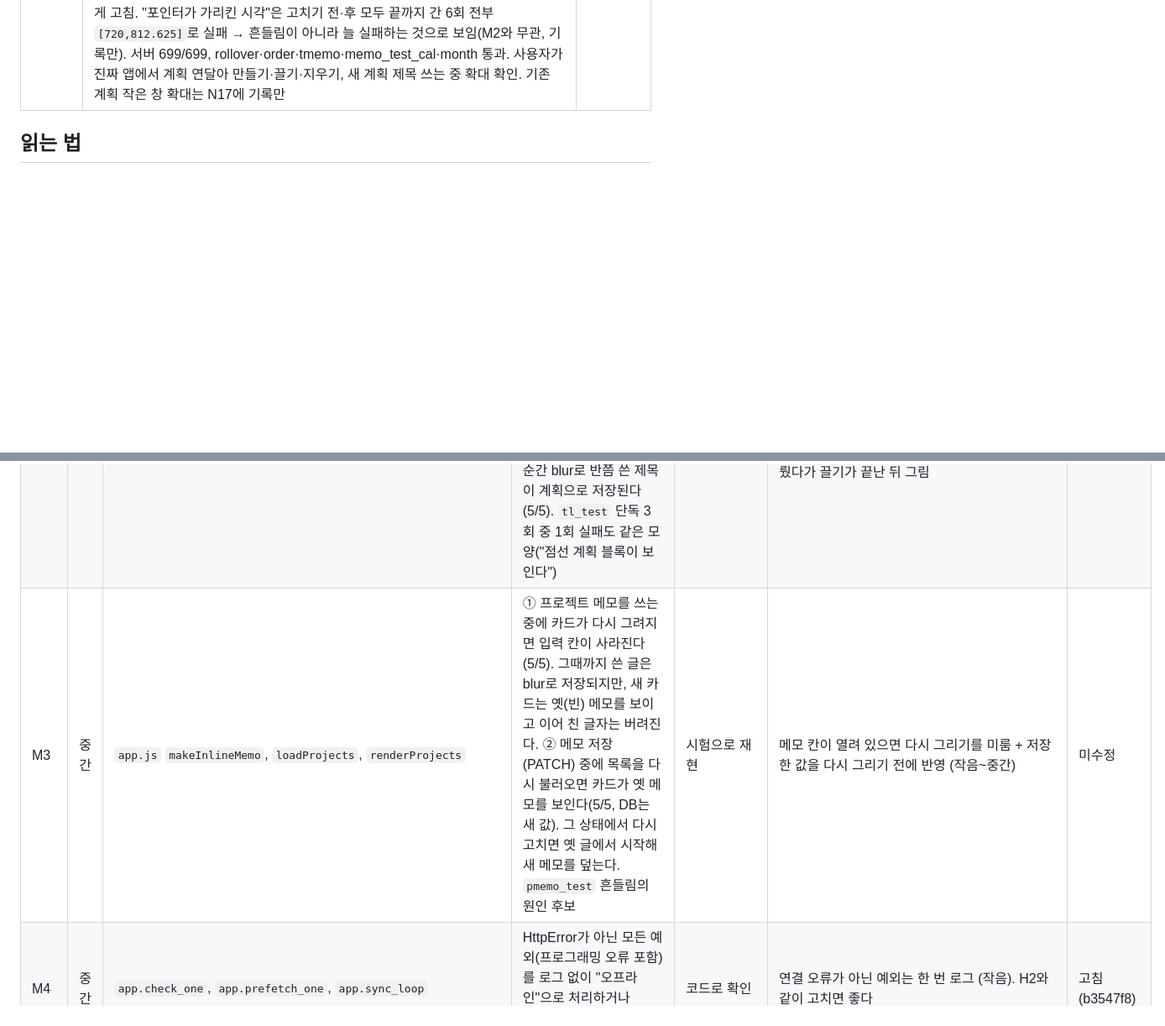
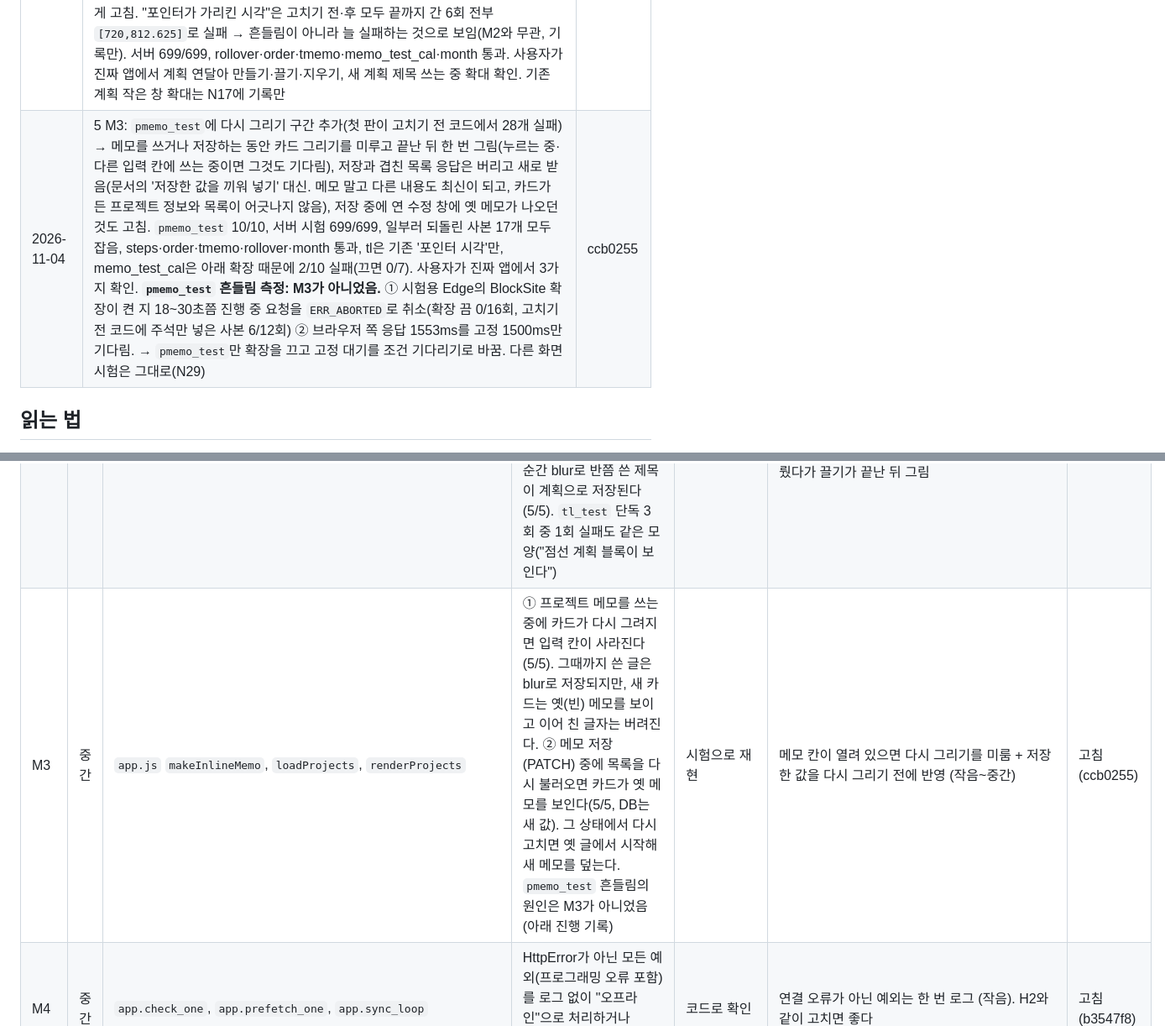
Before and after one commit to Bin101011/StudyFlow, a Markdown page: docs/review-2026-11.md, 2 parts joined by grey strips. Shown at 84% size. Rendered like a GitHub page; blank space fills up the shorter version.

```diff
--- a/docs/review-2026-11.md
+++ b/docs/review-2026-11.md
@@ -63,6 +63,7 @@
 | 2026-11-03 | 3c N26 ②: 사용자가 "그래도 답답하다"고 해서 먼저 그리기를 함(범위: 붙여넣기 + 일정 추가 창). 응답 늦추기 스위치 `/__test/rule`을 `tests/memo_server.py`에 옮김(M2에서도 씀). 새 화면 시험 `fast_event_test`(고치기 전 코드에서 첫 검사부터 실패). 그 시험의 20ms 감시가 "연달아 붙여넣으면 일정이 잠깐 사라짐"(겹친 다시 불러오기 중 버려질 결과에서 이어받기)을 잡아서 고침. 그 조건을 뺀 사본에서 2/3 재현. 지금 5/5 통과, 서버 699/699, memo_test_cal·month·login 통과, tl 2회는 기준선의 "포인터 시각"만. 사용자가 진짜 앱에서 연달아 붙여넣기·일정 추가·와이파이 끈 채 붙여넣기 확인. 발견: `memo_test_cal`만 Edge 프로필 이름이 `edge_m_`라 실행기가 안 지움(이번 세션 것 6개는 지움, 이전 것 20개 약 6.9GB 남음) → 사용자에게 물음 | 490e033 |
 | 2026-11-03 | 사용자 승인으로 `memo_test_cal`의 Edge 프로필 이름을 `edge_t_`로 고침(실행기가 지우는 것 확인), 남은 `edge_m_` 20개도 지움(쓰는 Edge 없음 확인) | f856f74 |
 | 2026-11-03 | 4 M2: `tl_test`에 L 묶음(느린 일정 중 만들기·지우기, A 저장 중 B 쓰기, 느릴 때 끌기, 누르는 중 생긴 계획, 제목 쓰는 중 확대) 추가 → 고치기 전 코드에서 8~9개 실패, 지금 3/3 통과. 계획 요청 번호 `plansRequest`를 `loadTimeline`·`reloadPlans`가 같이 씀, 만들던 칸은 지우지 않고 자리만 다시 잡음, 끄는 중 다시 그리기는 끌기가 끝난 뒤. 고친 코드를 일부러 되돌린 사본 6가지 중 5가지 잡힘(`reloadPlans`의 번호 확인은 Edge가 같은 주소 GET을 줄 세워서 못 잡음 → 방어용으로 둠). 흔들림 조사: "두 번째 클릭에 지워진다"는 M2 원인이 아님(15회 중 0회, A~E에서 `loadTimeline`이 안 불림), "점선 계획 블록"은 15회 중 2회 실패 = 너무 일찍 봄 → 둘 다 기다린 뒤 보게 고침. "포인터가 가리킨 시각"은 고치기 전·후 모두 끝까지 간 6회 전부 `[720,812.625]`로 실패 → 흔들림이 아니라 늘 실패하는 것으로 보임(M2와 무관, 기록만). 서버 699/699, rollover·order·tmemo·memo_test_cal·month 통과. 사용자가 진짜 앱에서 계획 연달아 만들기·끌기·지우기, 새 계획 제목 쓰는 중 확대 확인. 기존 계획 작은 창 확대는 N17에 기록만 | 312b342 |
+| 2026-11-04 | 5 M3: `pmemo_test`에 다시 그리기 구간 추가(첫 판이 고치기 전 코드에서 28개 실패) → 메모를 쓰거나 저장하는 동안 카드 그리기를 미루고 끝난 뒤 한 번 그림(누르는 중·다른 입력 칸에 쓰는 중이면 그것도 기다림), 저장과 겹친 목록 응답은 버리고 새로 받음(문서의 '저장한 값을 끼워 넣기' 대신. 메모 말고 다른 내용도 최신이 되고, 카드가 든 프로젝트 정보와 목록이 어긋나지 않음), 저장 중에 연 수정 창에 옛 메모가 나오던 것도 고침. `pmemo_test` 10/10, 서버 시험 699/699, 일부러 되돌린 사본 17개 모두 잡음, steps·order·tmemo·rollover·month 통과, tl은 기존 '포인터 시각'만, memo_test_cal은 아래 확장 때문에 2/10 실패(끄면 0/7). 사용자가 진짜 앱에서 3가지 확인. **`pmemo_test` 흔들림 측정: M3가 아니었음.** ① 시험용 Edge의 BlockSite 확장이 켠 지 18~30초쯤 진행 중 요청을 `ERR_ABORTED`로 취소(확장 끔 0/16회, 고치기 전 코드에 주석만 넣은 사본 6/12회) ② 브라우저 쪽 응답 1553ms를 고정 1500ms만 기다림. → `pmemo_test`만 확장을 끄고 고정 대기를 조건 기다리기로 바꿈. 다른 화면 시험은 그대로(N29) | ccb0255 |
 
 ## 읽는 법
 
@@ -93,7 +94,7 @@
 | H2 | 중간~높음 | `google_calendar.get_credentials`, `app.check_one`, `app.google_failure_message` | 켜 둔 앱에서 로그인이 만료되면(테스트 상태 앱은 7일마다) `RefreshError`가 "오프라인"과 "인터넷 연결을 확인하세요"로 잘못 보인다. 다시 로그인을 시작하는 곳이 없어 껐다 켜야 풀린다. **2026-11-02 확인: 사용자 앱은 In production이라 7일 만료는 없다.** Google 계정에서 접근을 끊거나 오래(약 6개월) 안 쓰는 등 드문 경우에만 일어난다 | 시험으로 재현 | `RefreshError`를 구분해서 "다시 로그인 필요"로 안내, `check_one`이 "error"로 처리 (작음~중간) | 고침(b3547f8) |
 | M1 | 중간 | `settings_store.load_settings/save_settings/clean_settings`, `app.js` `loadSettings`·`saveSettings` | 설정 저장이 "통째로 바꾸기"라서 빠진 값은 기본값이 된다. ① 서버에 `{}`·`null`·일부 값만 PUT → 4/4 모두 200이고 vault 경로·숨긴 캘린더·만든 캘린더·마지막 노트가 지워짐. ② 화면이 처음 불러오기에 실패한 채 설정 하나를 바꾸면 settings.json 전체가 기본값으로 덮임(3/3). ③ 서버가 settings.json 읽기에 실패하면(잠김·깨짐) 알림 없이 기본값을 주고, 다음 저장이 파일을 덮음(3/3, 진짜 앱에서 가능한 경로) | 시험으로 재현 | 서버: 기존 파일과 합쳐 저장, 읽기에 실패하면 쓰기 거부. 화면: 불러오기에 실패하면 저장 금지 (작음~중간) | 고침(0a693c7) |
 | M2 | 중간 | `app.js` `loadTimeline`, `reloadPlans`, `renderTimeline`, `openPlanCreator` | ① Google 일정이 느린 동안 계획 블록을 만들면 블록이 보였다가 사라진다(5/5, 서버에는 저장됨). 늦게 끝난 `loadTimeline`이 시작할 때 받은 옛 계획으로 덮기 때문. ② 계획 A를 저장하는 동안 B 제목을 쓰면 B 입력 칸이 지워지고, 그 순간 blur로 반쯤 쓴 제목이 계획으로 저장된다(5/5). `tl_test` 단독 3회 중 1회 실패도 같은 모양("점선 계획 블록이 보인다") | 시험으로 재현 | 계획/일정 불러오기의 요청 번호를 하나로 통일 + 제목을 쓰는 중(`.tl-creating`)이거나 끄는 중이면 다시 그리기를 미룸 (작음). 실제로는 `.tl-creating`은 미루지 않고 지우지 않은 채 자리만 다시 잡음(`dataset.start/end`), 끄는 중에는 미뤘다가 끌기가 끝난 뒤 그림 | 고침(312b342) |
-| M3 | 중간 | `app.js` `makeInlineMemo`, `loadProjects`, `renderProjects` | ① 프로젝트 메모를 쓰는 중에 카드가 다시 그려지면 입력 칸이 사라진다(5/5). 그때까지 쓴 글은 blur로 저장되지만, 새 카드는 옛(빈) 메모를 보이고 이어 친 글자는 버려진다. ② 메모 저장(PATCH) 중에 목록을 다시 불러오면 카드가 옛 메모를 보인다(5/5, DB는 새 값). 그 상태에서 다시 고치면 옛 글에서 시작해 새 메모를 덮는다. `pmemo_test` 흔들림의 원인 후보 | 시험으로 재현 | 메모 칸이 열려 있으면 다시 그리기를 미룸 + 저장한 값을 다시 그리기 전에 반영 (작음~중간) | 미수정 |
+| M3 | 중간 | `app.js` `makeInlineMemo`, `loadProjects`, `renderProjects` | ① 프로젝트 메모를 쓰는 중에 카드가 다시 그려지면 입력 칸이 사라진다(5/5). 그때까지 쓴 글은 blur로 저장되지만, 새 카드는 옛(빈) 메모를 보이고 이어 친 글자는 버려진다. ② 메모 저장(PATCH) 중에 목록을 다시 불러오면 카드가 옛 메모를 보인다(5/5, DB는 새 값). 그 상태에서 다시 고치면 옛 글에서 시작해 새 메모를 덮는다. `pmemo_test` 흔들림의 원인은 M3가 아니었음(아래 진행 기록) | 시험으로 재현 | 메모 칸이 열려 있으면 다시 그리기를 미룸 + 저장한 값을 다시 그리기 전에 반영 (작음~중간) | 고침(ccb0255) |
 | M4 | 중간 | `app.check_one`, `app.prefetch_one`, `app.sync_loop` | HttpError가 아닌 모든 예외(프로그래밍 오류 포함)를 로그 없이 "오프라인"으로 처리하거나 `pass`로 버린다. 문제가 생겨도 원인이 안 남는다 | 코드로 확인 | 연결 오류가 아닌 예외는 한 번 로그 (작음). H2와 같이 고치면 좋다 | 고침(b3547f8) |
 
 ### 낮음~중간
```
Also changed, not shown: other parts of docs/review-2026-11.md (+3 -0 lines).
